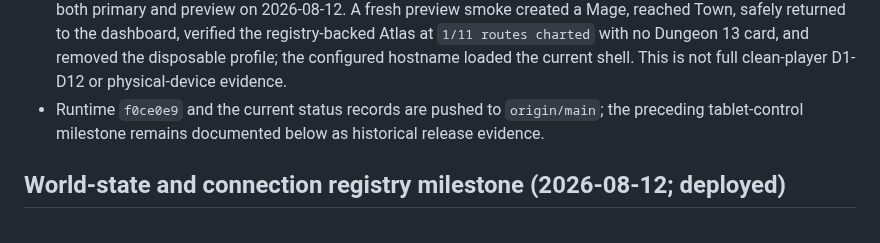
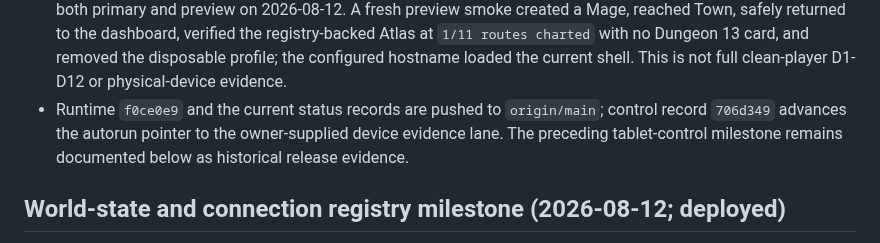
Before and after one commit to gov8661682/code-quest-lab, a Markdown page: STATUS.md, the part around the change. Drawn GitHub-style.

Commit message:
Record current autorun control pointer

```diff
--- a/STATUS.md
+++ b/STATUS.md
@@ -23,8 +23,9 @@ State: pre-release hardening; D1-12 release surface deployed and verified; not a
   the configured hostname loaded the current shell. This is not full
   clean-player D1-D12 or physical-device evidence.
 - Runtime `f0ce0e9` and the current status records are pushed to
-  `origin/main`; the preceding tablet-control milestone remains documented
-  below as historical release evidence.
+  `origin/main`; control record `706d349` advances the autorun pointer to the
+  owner-supplied device evidence lane. The preceding tablet-control milestone
+  remains documented below as historical release evidence.
 
 ## World-state and connection registry milestone (2026-08-12; deployed)
 
```
Also changed, not shown: CURRENT_CHECKPOINT.md (+4 -4 lines).
